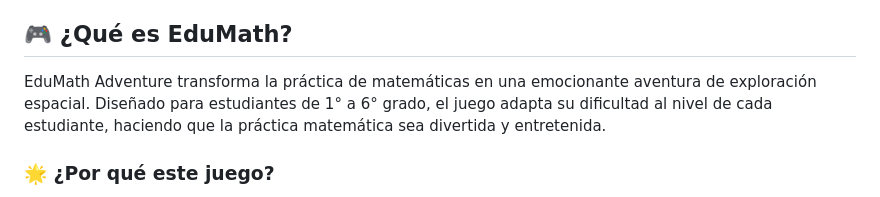
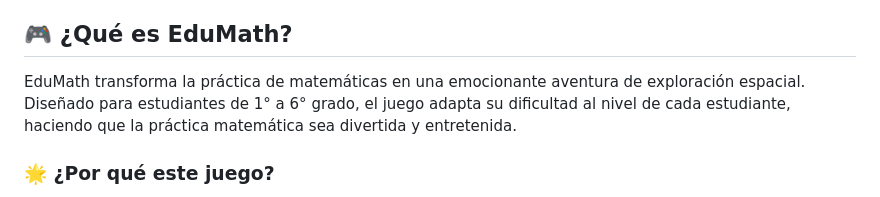
Before and after one commit to TheNarratorVIMMXX/EduMath, a Markdown page: README.md, the part around the change. Rendered like a GitHub page.

Commit message:
Fix typo in EduMath description

```diff
--- a/README.md
+++ b/README.md
@@ -10,7 +10,7 @@ Un emocionante juego educativo de matemáticas con una cautivadora temática esp
 
 ## 🎮 ¿Qué es EduMath?
 
-EduMath Adventure transforma la práctica de matemáticas en una emocionante aventura de exploración espacial. Diseñado para estudiantes de 1° a 6° grado, el juego adapta su dificultad al nivel de cada estudiante, haciendo que la práctica matemática sea divertida y entretenida.
+EduMath transforma la práctica de matemáticas en una emocionante aventura de exploración espacial. Diseñado para estudiantes de 1° a 6° grado, el juego adapta su dificultad al nivel de cada estudiante, haciendo que la práctica matemática sea divertida y entretenida.
 
 ### 🌟 ¿Por qué este juego?
 - **Aprendizaje Adaptativo**: Cada grado tiene una dificultad cuidadosamente calibrada
```
